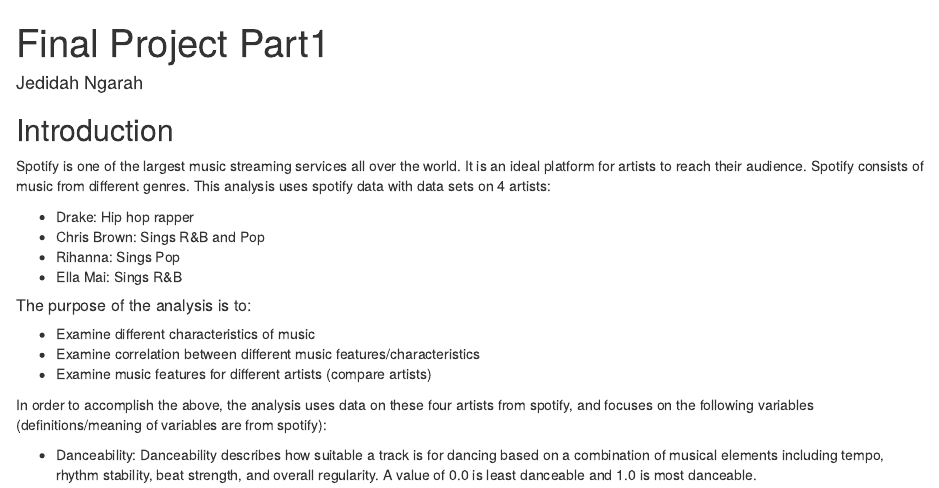
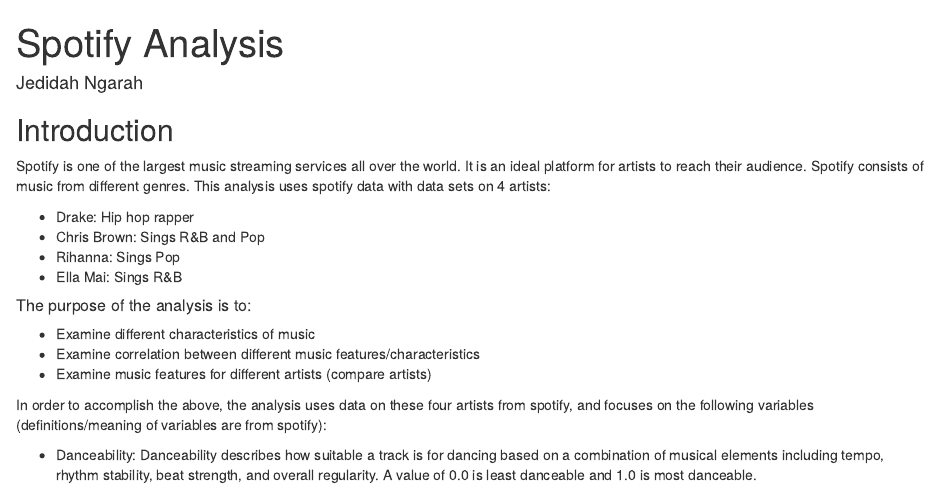
Before and after one commit to Jeddy44/Spotify, an R Markdown document (FP_Part1.Rmd): the page in a window 1100 px wide, from its top. Rendered offline with R 4.5, knitr and Pandoc, with nearby package versions; drawn as R Markdown's standard HTML page in place of the format the file asks for; some code elsewhere in the file could not run offline.

Commit message:
Update FP_Part1.Rmd

```diff
--- a/FP_Part1.Rmd
+++ b/FP_Part1.Rmd
@@ -1,5 +1,5 @@
 ---
-title: "Final Project Part1"
+title: "Spotify Analysis"
 author: "Jedidah Ngarah"
 output:
   rmdformats::readthedown:
```
